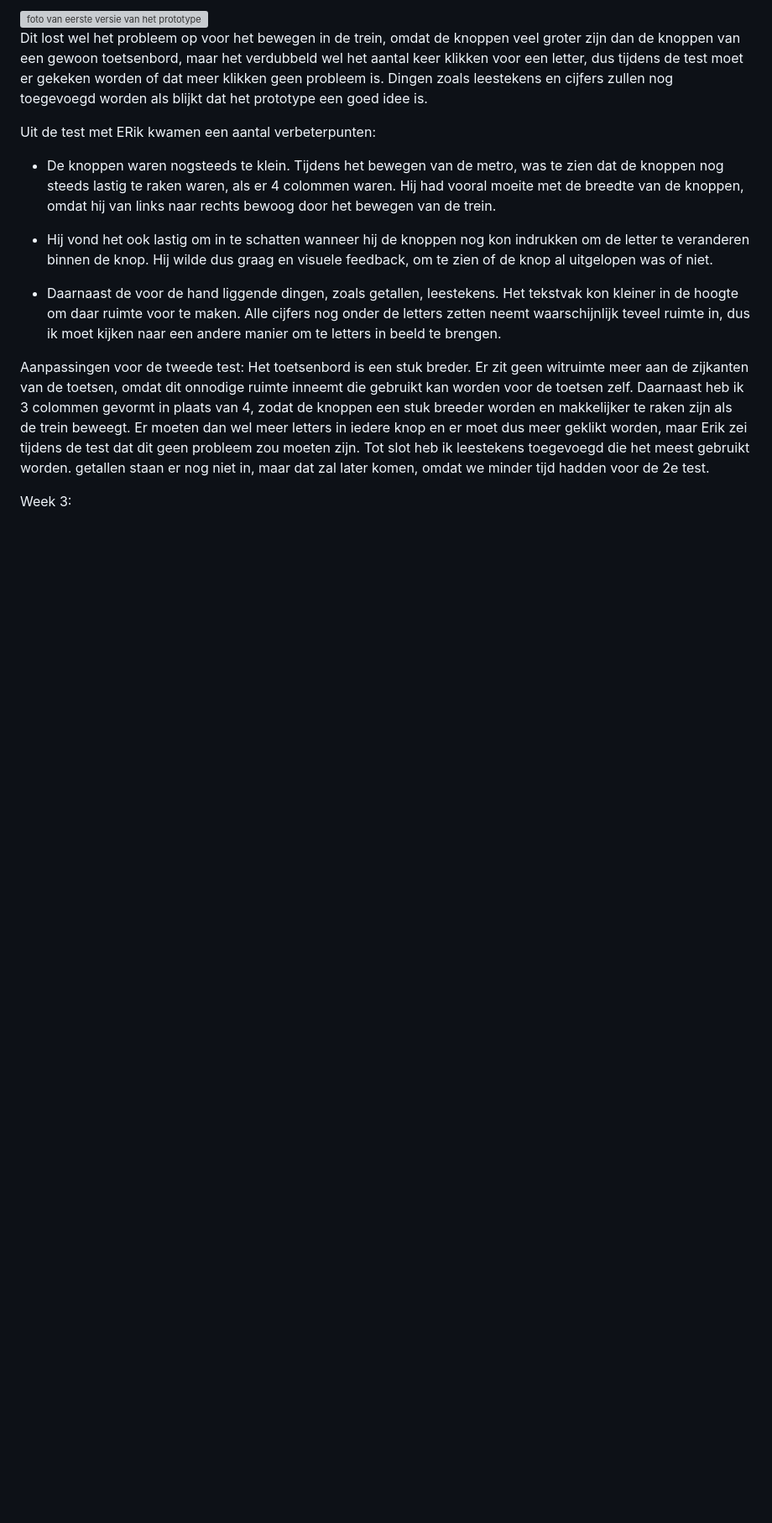
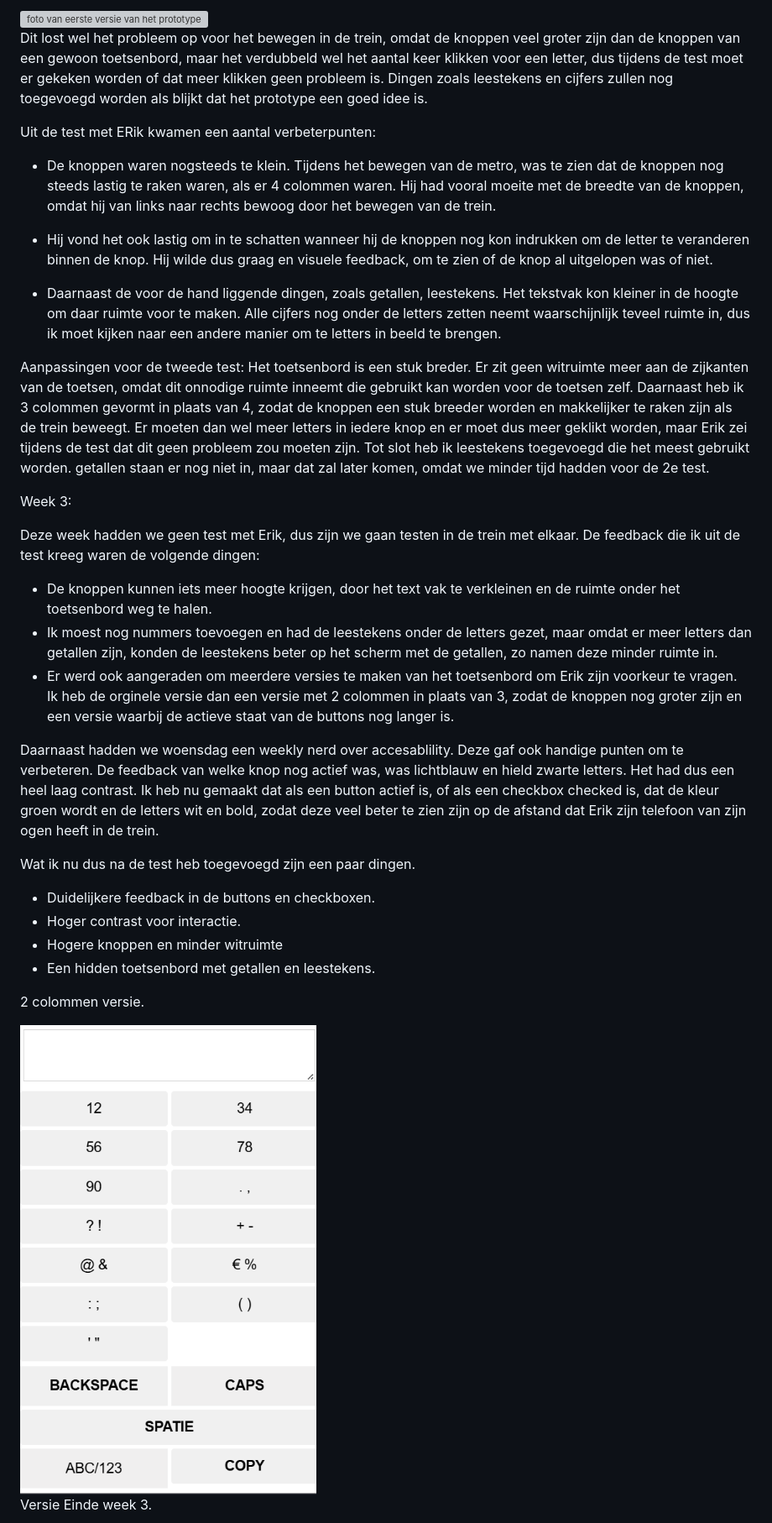
Before and after one commit to JamieHart46/Human-centered-design, a Markdown page: README.md, the part around the change printed below. Shown: that part at 84% size. Drawn GitHub-style; pictures changed too: images/TweeKolommen.png (added); blank space fills up the shorter version; grey boxes are pictures that could not be loaded.

Commit message:
nummer toetsenbord

```diff
--- a/README.md
+++ b/README.md
@@ -48,3 +48,31 @@ Tot slot heb ik leestekens toegevoegd die het meest gebruikt worden. getallen st
 
 Week 3:
 
+Deze week hadden we geen test met Erik, dus zijn we gaan testen in de trein met elkaar.
+De feedback die ik uit de test kreeg waren de volgende dingen:
+- De knoppen kunnen iets meer hoogte krijgen, door het text vak te verkleinen en de ruimte onder het toetsenbord weg te halen.
+- Ik moest nog nummers toevoegen en had de leestekens onder de letters gezet, maar omdat er meer letters dan getallen zijn, konden
+de leestekens beter op het scherm met de getallen, zo namen deze minder ruimte in.
+- Er werd ook aangeraden om meerdere versies te maken van het toetsenbord om Erik zijn voorkeur te vragen. Ik heb de orginele versie dan een
+versie met 2 colommen in plaats van 3, zodat de knoppen nog groter zijn en een versie waarbij de actieve staat van de buttons nog langer is.
+
+
+Daarnaast hadden we woensdag een weekly nerd over accesablility. Deze gaf ook handige punten om te verbeteren.
+De feedback van welke knop nog actief was, was lichtblauw en hield zwarte letters. Het had dus een heel laag contrast.
+Ik heb nu gemaakt dat als een button actief is, of als een checkbox checked is, dat de kleur groen wordt en de letters wit en bold,
+zodat deze veel beter te zien zijn op de afstand dat Erik zijn telefoon van zijn ogen heeft in de trein.
+
+Wat ik nu dus na de test heb toegevoegd zijn een paar dingen.
+- Duidelijkere feedback in de buttons en checkboxen.
+- Hoger contrast voor interactie.
+- Hogere knoppen en minder witruimte
+- Een hidden toetsenbord met getallen en leestekens.
+
+
+2 colommen versie.
+
+<img src="images/TweeKolommen.png" alt="Toetsenbord met twee kolommen">
+
+
+Versie Einde week 3.
+
```
Also changed, not shown: other parts of README.md (+3 -0 lines), images/ToetsenbordWeek3.png (added), images/cijfersToetsenbord.png (added), 3 other files.
